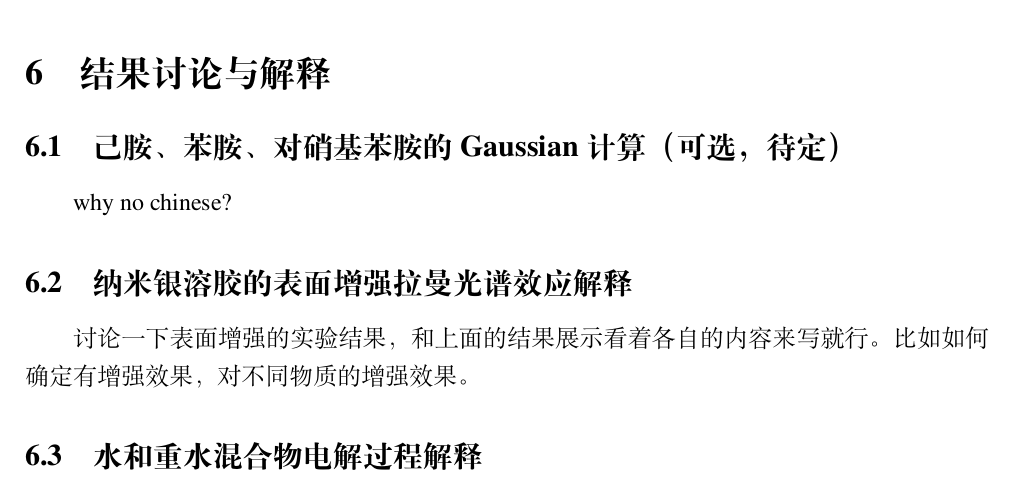
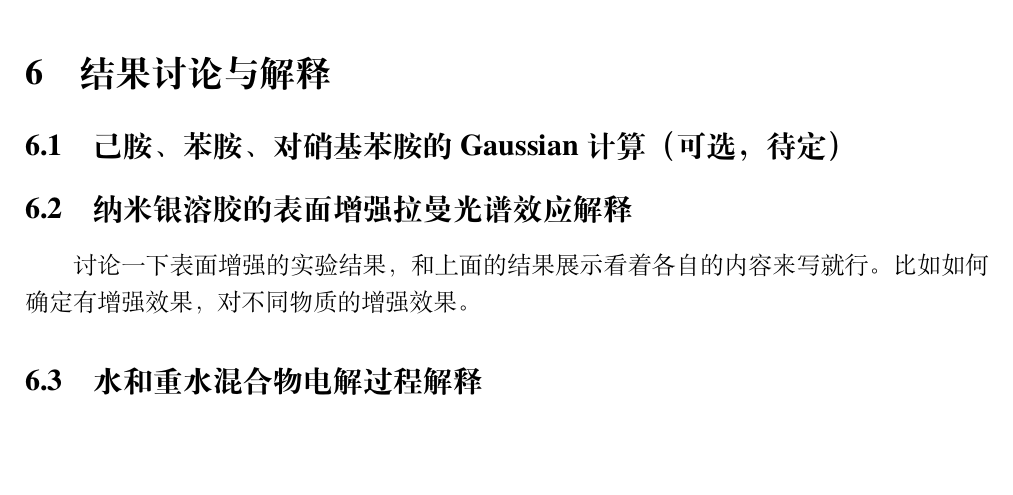
Before and after one commit to 22w1006/Raman-Spectroscopy-Assistant, a LaTeX document (report/PhysChemLabTemplate.tex): part of page 3 of 4, cut so that both start at the same text, the shorter picture padded with empty space. Compiled offline with XeLaTeX; a missing font is replaced by an installed copy or a similar font.

Commit message:
Update PhysChemLabTemplate.tex

```diff
--- a/report/PhysChemLabTemplate.tex
+++ b/report/PhysChemLabTemplate.tex
@@ -194,7 +194,7 @@
 
 	\section{结果讨论与解释}
 	\subsection{己胺、苯胺、对硝基苯胺的Gaussian计算（可选，待定）}
-	why no chinese?
+
 
 	\subsection{纳米银溶胶的表面增强拉曼光谱效应解释}
 	讨论一下表面增强的实验结果，和上面的结果展示看着各自的内容来写就行。比如如何确定有增强效果，对不同物质的增强效果。
```
